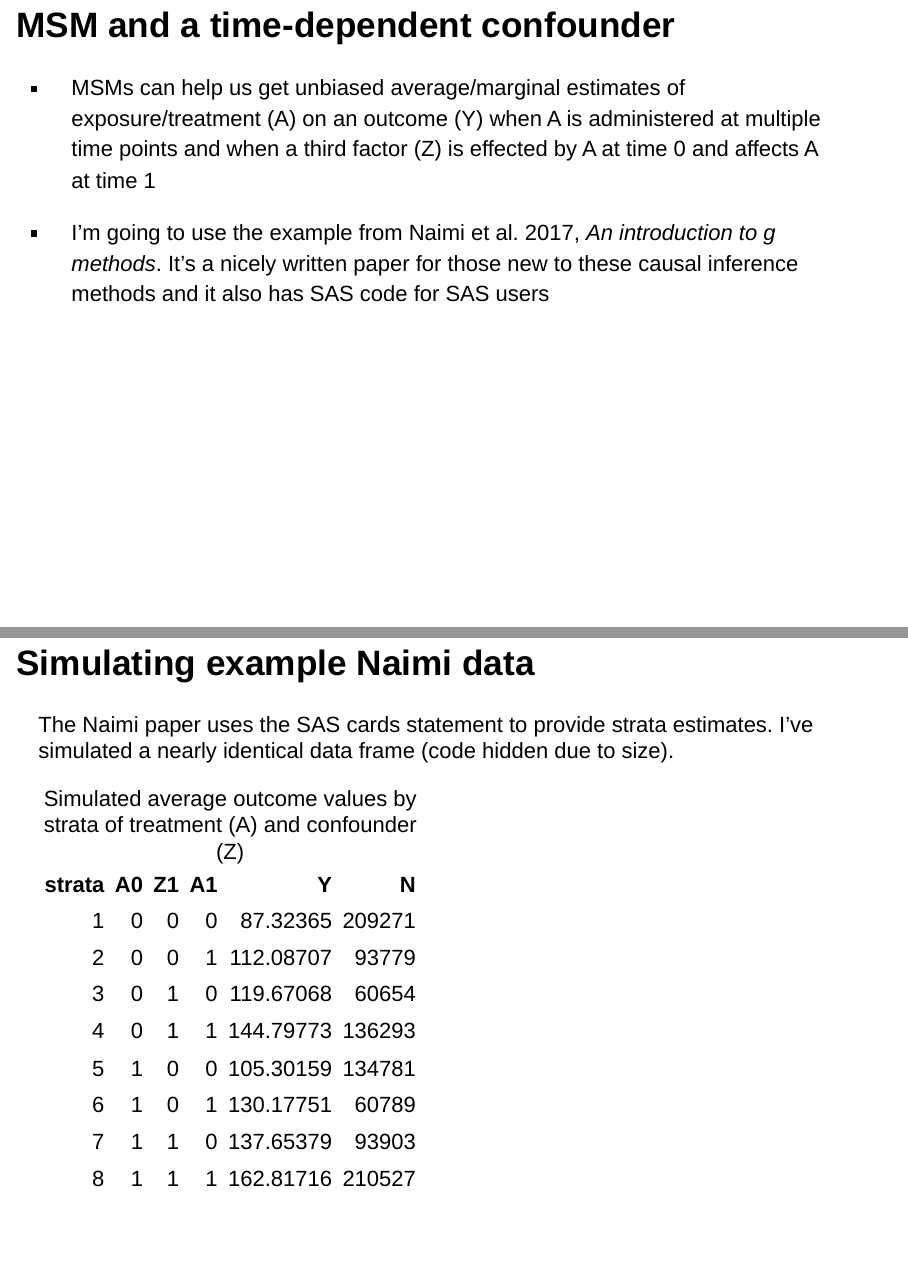
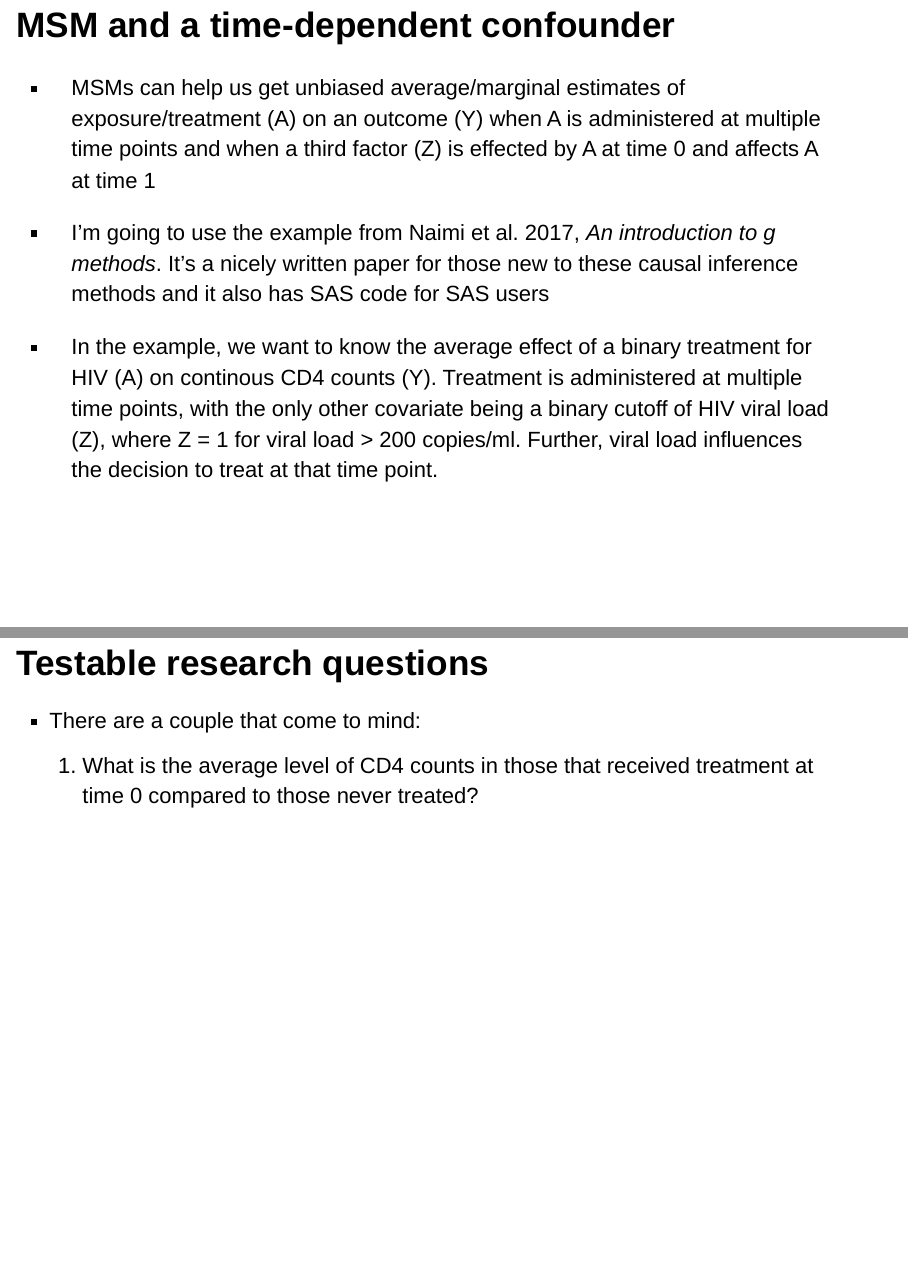
Before and after one commit to RyanGan/causal_inference_methods, an R Markdown document (msm_introduction.Rmd): pages 29 and 31 of 38 before the commit and pages 29 and 31 of 39 after it, joined at a grey line. Rendered offline with R 4.5, knitr and Pandoc, with nearby package versions.

Commit message:
updated.

```diff
--- a/msm_introduction.Rmd
+++ b/msm_introduction.Rmd
@@ -284,9 +284,17 @@ round(iptw_ratio,2)
 
 - I'm going to use the example from Naimi et al. 2017, *An introduction to g methods*. It's a nicely written paper for those new to these causal inference methods and it also has SAS code for SAS users
 
+- In the example, we want to know the average effect of a binary treatment for HIV (A) on continous CD4 counts (Y). Treatment is administered at multiple time points, with the only other covariate being a binary cutoff of HIV viral load (Z), where Z = 1 for viral load > 200 copies/ml. Further, viral load influences the decision to treat at that time point.
+
 ## Causal structure of our example
 
 ![](naimi_fig.png)
+
+## Testable research questions
+
+- There are a couple that come to mind:
+
+1. What is the average level of CD4 counts in those that received treatment at time 0 compared to those never treated?
 
 ## Simulating example Naimi data
 
```
Also changed, not shown: msm_introduction.Rmd (2 more changed lines).
